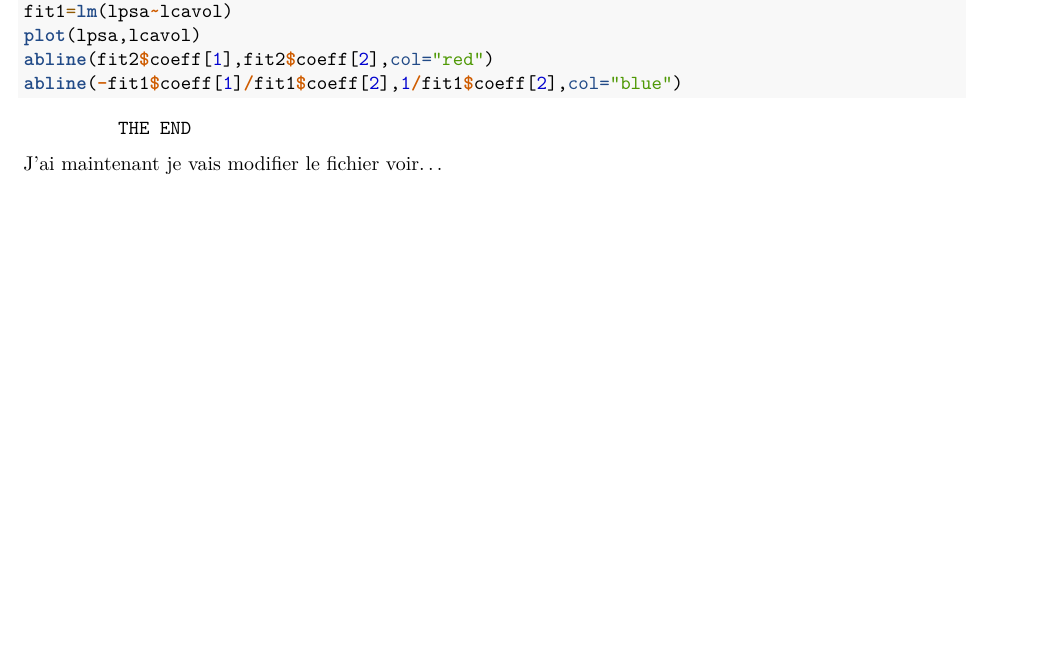
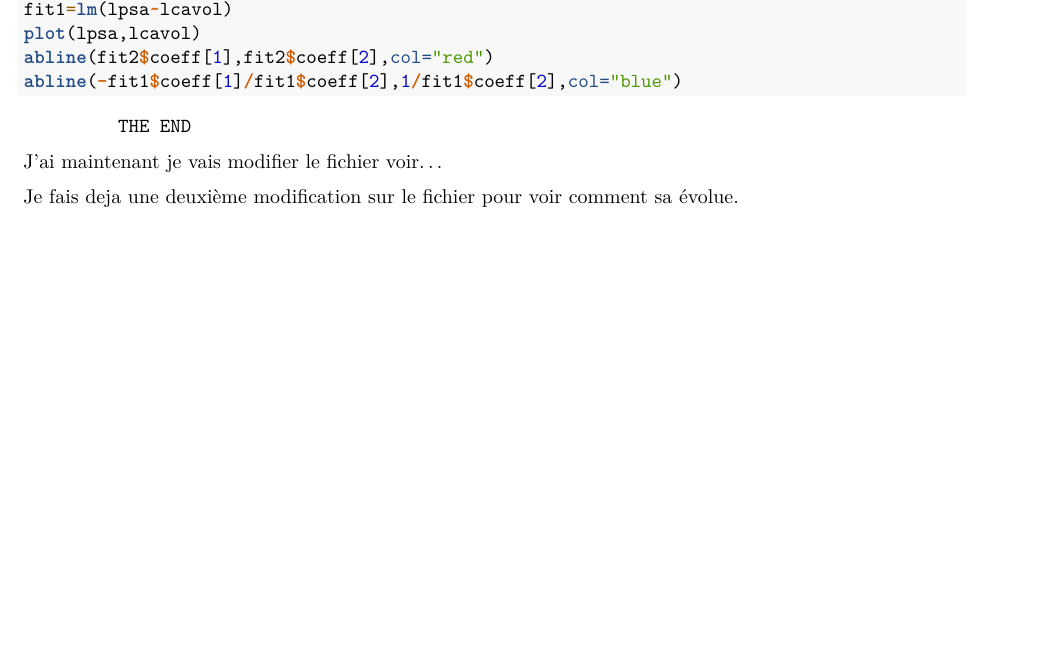
Before and after one commit to Joellebon/Homework, an R Markdown document (devoir.Rmd): part of page 3 of 3, cut so that both start at the same text, the shorter picture padded with empty space. Rendered offline with R 4.5, knitr and Pandoc, then LaTeX, with nearby package versions; the code chunks are not run, so their results and figures are left out.

Commit message:
Ajouter un second commentaire a Homework

```diff
--- a/devoir.Rmd
+++ b/devoir.Rmd
@@ -158,3 +158,5 @@ abline(-fit1$coeff[1]/fit1$coeff[2],1/fit1$coeff[2],col="blue")
 
 
 J'ai maintenant je vais modifier le fichier voir...
+
+Je fais deja une deuxième modification sur le fichier pour voir comment sa évolue.
```
